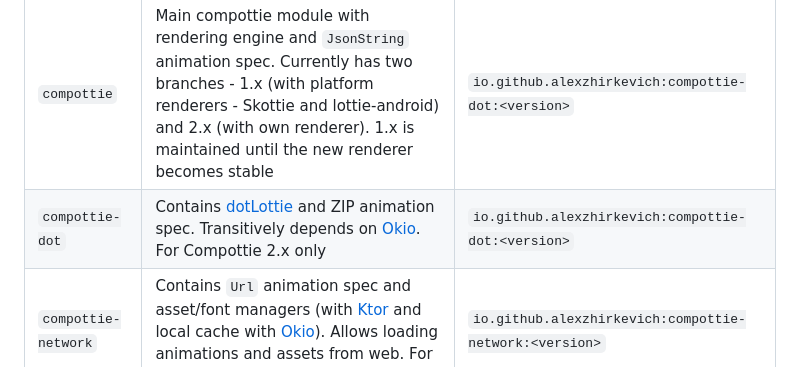
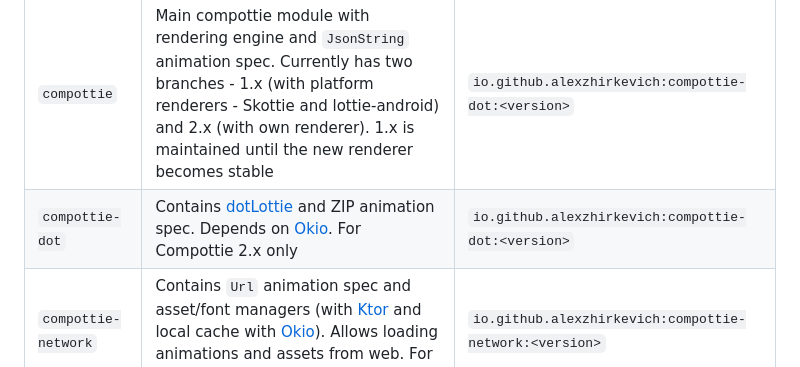
Before and after one commit to alexzhirkevich/compottie, a Markdown page: README.md, the part around the change. Drawn GitHub-style.

```diff
--- a/README.md
+++ b/README.md
@@ -22,7 +22,7 @@ Compose Multiplatform Adobe After Effects Bodymovin (Lottie) animations renderin
 | Module                | Description   | Artifact |
 | --------------------- | ------------- | -------------------------------------------------------- |
 | `compottie`           | Main compottie module with rendering engine and `JsonString` animation spec. Currently has two branches - 1.x (with platform renderers - Skottie and lottie-android) and 2.x (with own renderer). 1.x is maintained until the new renderer becomes stable  | `io.github.alexzhirkevich:compottie-dot:<version>` |
-| `compottie-dot`       | Contains [dotLottie](https://dotlottie.io/) and ZIP animation spec. Transitively depends on [Okio](https://square.github.io/okio/). For Compottie 2.x only | `io.github.alexzhirkevich:compottie-dot:<version>`         |
+| `compottie-dot`       | Contains [dotLottie](https://dotlottie.io/) and ZIP animation spec. Depends on [Okio](https://square.github.io/okio/). For Compottie 2.x only | `io.github.alexzhirkevich:compottie-dot:<version>`         |
 | `compottie-network`   | Contains `Url` animation spec and asset/font managers (with [Ktor](https://ktor.io/) and local cache with [Okio](https://square.github.io/okio/)). Allows loading animations and assets from web. For Compottie 2.x only | `io.github.alexzhirkevich:compottie-network:<version>`     |
 | `compottie-resources` | Contains asset and font managers powered by official Compose resources. For Compottie 2.x only  | `io.github.alexzhirkevich:compottie-resources:<version>` |
 
```
